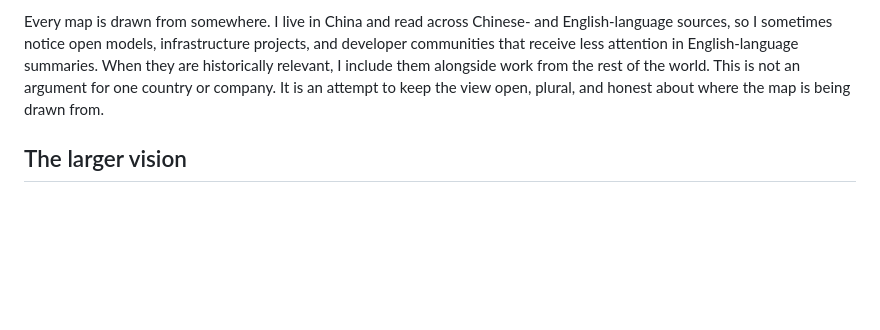
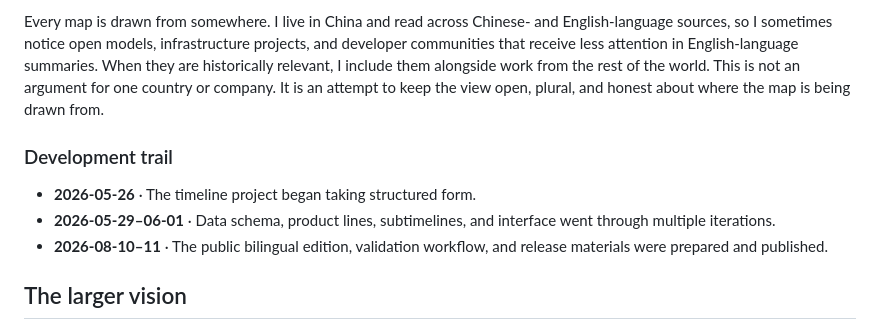
Before and after one commit to gengyueworks/ai-timeline, a Markdown page: README.md, the part around the change. Drawn GitHub-style; blank space fills up the shorter version.

Commit message:
docs: add AI Timeline development trail

```diff
--- a/README.md
+++ b/README.md
@@ -34,6 +34,12 @@ AI is often narrated as a sequence of recent product launches. Its history runs
 The timeline records more than dates. It connects papers, models, products, computing systems, institutions, debates, and cultural moments so that readers can ask what came before a breakthrough, what changed afterward, and where an idea went next.
 
 Every map is drawn from somewhere. I live in China and read across Chinese- and English-language sources, so I sometimes notice open models, infrastructure projects, and developer communities that receive less attention in English-language summaries. When they are historically relevant, I include them alongside work from the rest of the world. This is not an argument for one country or company. It is an attempt to keep the view open, plural, and honest about where the map is being drawn from.
+
+### Development trail
+
+- **2026-05-26** · The timeline project began taking structured form.
+- **2026-05-29–06-01** · Data schema, product lines, subtimelines, and interface went through multiple iterations.
+- **2026-08-10–11** · The public bilingual edition, validation workflow, and release materials were prepared and published.
 
 ## The larger vision
 
```
Also changed, not shown: README.zh-CN.md (+6 -0 lines).
